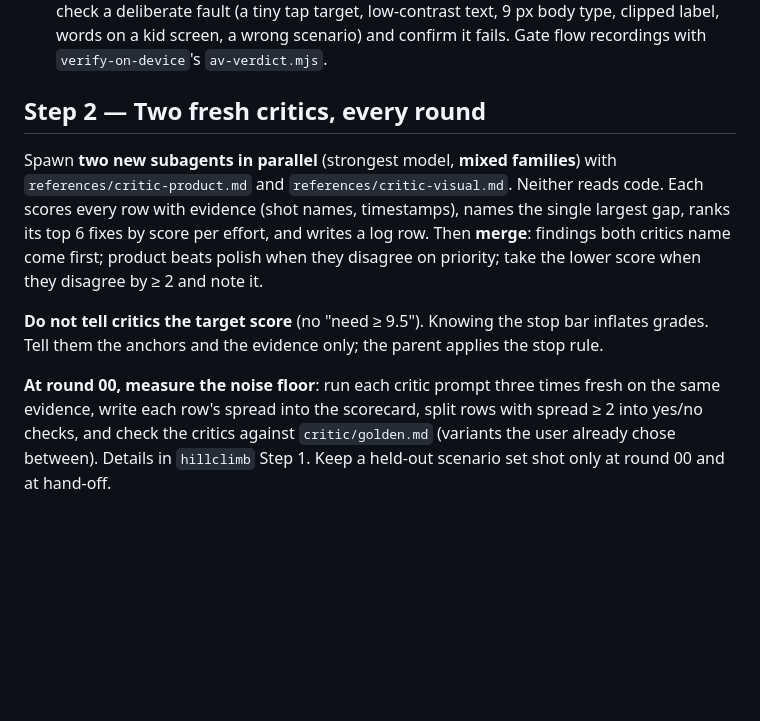
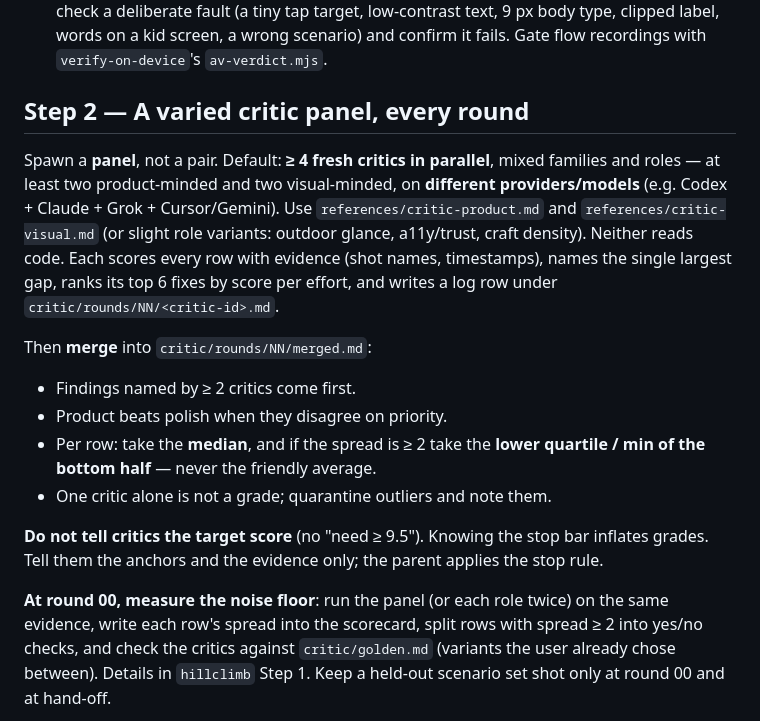
Before and after one commit to jonmumm/skills, a Markdown page: design-hillclimb/SKILL.md, the part around the change. Rendered like a GitHub page; blank space fills up the shorter version.

Commit message:
design-hillclimb: require a varied multi-critic panel, not a pair
One product + one visual critic was too thin. Default ≥4 mixed-family roles; merge by consensus and low scores, never a friendly average.

Co-authored-by: Cursor <cursoragent@cursor.com>

```diff
--- a/design-hillclimb/SKILL.md
+++ b/design-hillclimb/SKILL.md
@@ -108,19 +108,27 @@ Rules that make the evidence trustworthy:
   words on a kid screen, a wrong scenario) and confirm it fails. Gate flow recordings with
   `verify-on-device`'s `av-verdict.mjs`.
 
-## Step 2 — Two fresh critics, every round
+## Step 2 — A varied critic panel, every round
 
-Spawn **two new subagents in parallel** (strongest model, **mixed families**) with
-`references/critic-product.md` and `references/critic-visual.md`. Neither reads code. Each
-scores every row with evidence (shot names, timestamps), names the single largest gap, ranks its
-top 6 fixes by score per effort, and writes a log row. Then **merge**: findings both critics
-name come first; product beats polish when they disagree on priority; take the lower score when
-they disagree by ≥ 2 and note it.
+Spawn a **panel**, not a pair. Default: **≥ 4 fresh critics in parallel**, mixed families and
+roles — at least two product-minded and two visual-minded, on **different providers/models**
+(e.g. Codex + Claude + Grok + Cursor/Gemini). Use `references/critic-product.md` and
+`references/critic-visual.md` (or slight role variants: outdoor glance, a11y/trust, craft density).
+Neither reads code. Each scores every row with evidence (shot names, timestamps), names the
+single largest gap, ranks its top 6 fixes by score per effort, and writes a log row under
+`critic/rounds/NN/<critic-id>.md`.
+
+Then **merge** into `critic/rounds/NN/merged.md`:
+- Findings named by ≥ 2 critics come first.
+- Product beats polish when they disagree on priority.
+- Per row: take the **median**, and if the spread is ≥ 2 take the **lower quartile / min of the
+  bottom half** — never the friendly average.
+- One critic alone is not a grade; quarantine outliers and note them.
 
 **Do not tell critics the target score** (no "need ≥ 9.5"). Knowing the stop bar inflates grades.
 Tell them the anchors and the evidence only; the parent applies the stop rule.
 
-**At round 00, measure the noise floor**: run each critic prompt three times fresh on the same
+**At round 00, measure the noise floor**: run the panel (or each role twice) on the same
 evidence, write each row's spread into the scorecard, split rows with spread ≥ 2 into yes/no
 checks, and check the critics against `critic/golden.md` (variants the user already chose
 between). Details in `hillclimb` Step 1. Keep a held-out scenario set shot only at round 00 and
```
